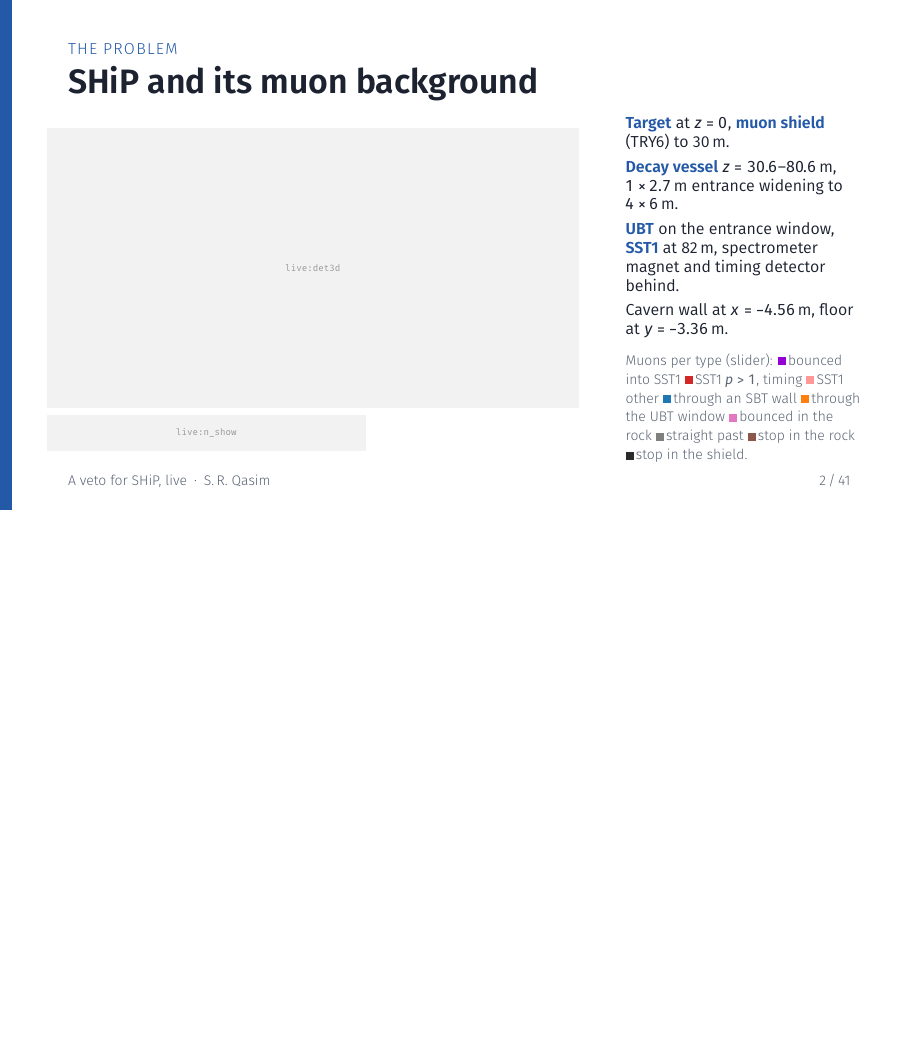
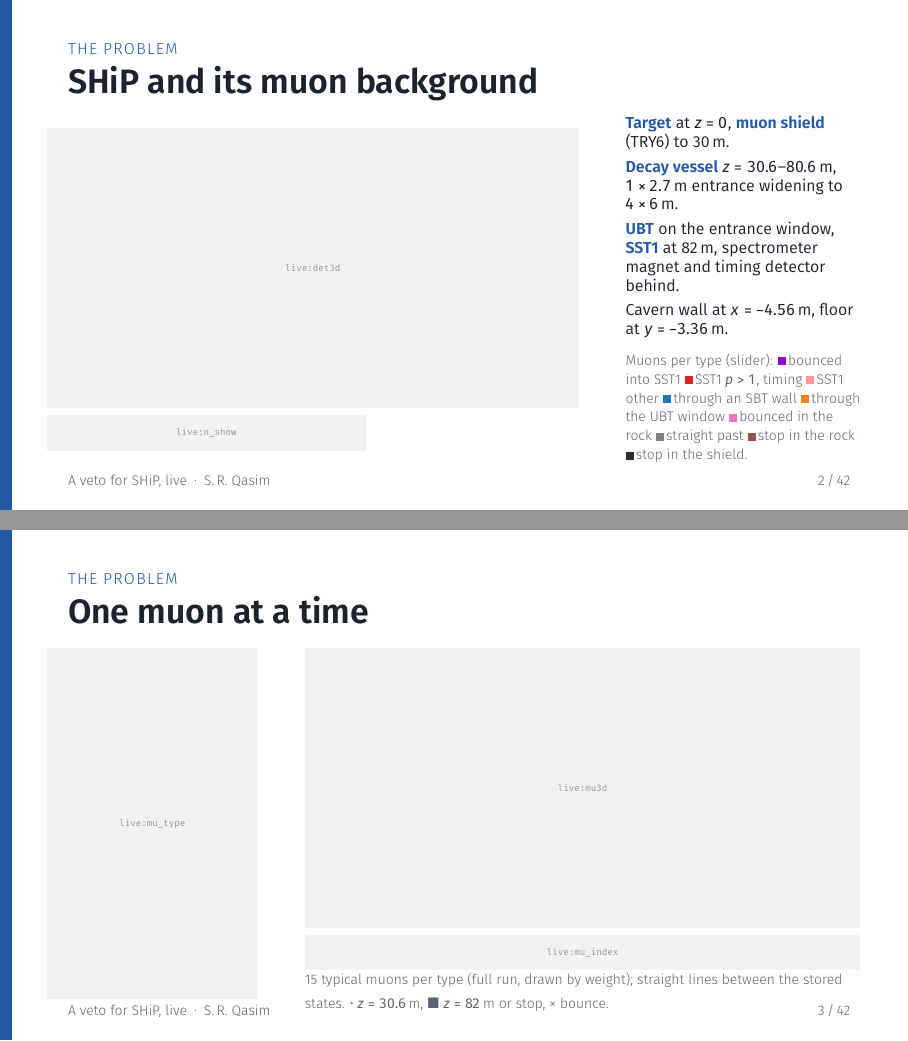
Before and after one commit to Gfrisella/Veto_System, LaTeX slides (veto/docs/live_talk/veto_talk.tex): page 4 of 49 before the commit and pages 4 and 5 of 50 after it, the two joined at a grey line, the shorter picture padded with empty space. The pictures show the PDF file veto/docs/live_talk/veto_talk.pdf that the author committed with the source.

Commit message:
Talk: one muon at a time, per type (radio buttons and a slider, 3D)
Co-Authored-By: Claude Opus 5.5 <noreply@anthropic.com>

```diff
--- a/veto/docs/live_talk/veto_talk.tex
+++ b/veto/docs/live_talk/veto_talk.tex
@@ -71,6 +71,19 @@
       \key{UBT} on the entrance window, \key{SST1} at 82\,m, spectrometer magnet and timing detector behind.\\[1mm]
       Cavern wall at $x=-4.56$\,m, floor at $y=-3.36$\,m.\\[2mm]
       \legendline{Muons per type (slider): \sw{9400D3}\,bounced into SST1 \sw{D62728}\,SST1 $p>1$, timing \sw{FF9896}\,SST1 other \sw{1F77B4}\,through an SBT wall \sw{FF7F0E}\,through the UBT window \sw{E377C2}\,bounced in the rock \sw{7F7F7F}\,straight past \sw{8C564B}\,stop in the rock \sw{2B2B2B}\,stop in the shield.}
+    \end{column}
+  \end{columns}
+\end{frame}
+
+\begin{frame}{One muon at a time}
+  \begin{columns}[T]
+    \begin{column}{0.27\textwidth}
+      \livewidget{mu_type}{\linewidth}{6.2cm}
+    \end{column}
+    \begin{column}{0.71\textwidth}
+      \livewidget{mu3d}{\linewidth}{0.6\textheight}\\[1mm]
+      \sld{mu_index}\\[0.3mm]
+      \legendline{15 typical muons per type (full run, drawn by weight); straight lines between the stored states. \textbullet\ $z = 30.6$\,m, $\blacksquare$ $z = 82$\,m or stop, \texttimes\ bounce.}
     \end{column}
   \end{columns}
 \end{frame}
```
Also changed, not shown: veto/docs/live_talk/veto_talk.pdf, 1 other file.
